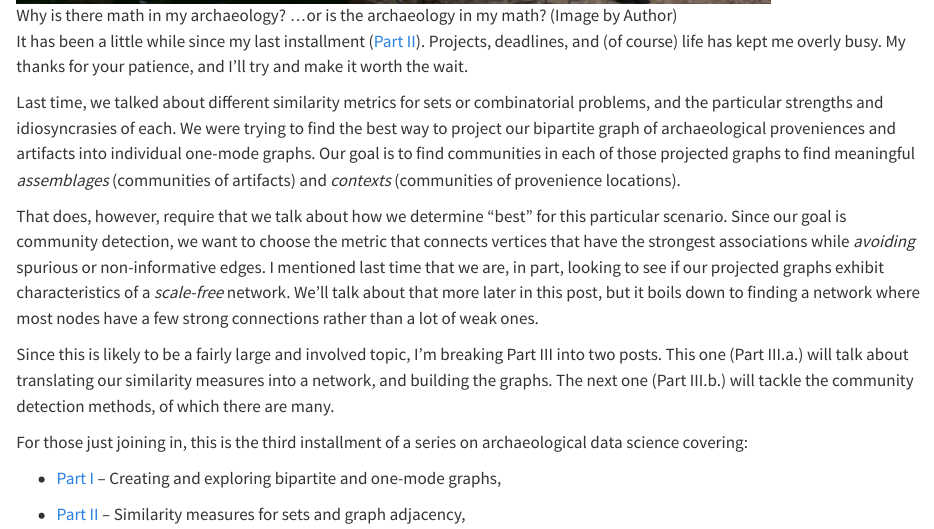
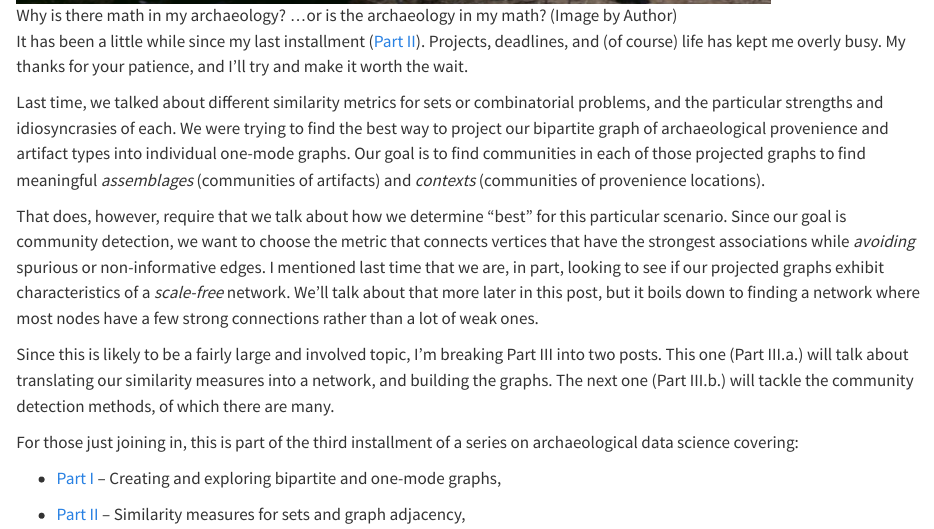
Before and after one commit to archaeojsc/assemblage_network, a Quarto document (assemblage_network_doc_3_building.qmd): the page in a window 1100 px wide, from 630 px down. Rendered offline with R 4.5, knitr and Pandoc in place of Quarto, with nearby package versions.

Commit message:
minor edits

```diff
--- a/assemblage_network_doc_3_building.qmd
+++ b/assemblage_network_doc_3_building.qmd
@@ -12,13 +12,13 @@ bibliography: references.bib
 
 It has been a little while since my last installment ([Part II](https://towardsdatascience.com/similarity-measures-and-graph-adjacency-with-sets-a33d16e527e1 "Similarity Measures and Graph Adjacency with Sets")). Projects, deadlines, and (of course) life has kept me overly busy. My thanks for your patience, and I'll try and make it worth the wait.
 
-Last time, we talked about different similarity metrics for sets or combinatorial problems, and the particular strengths and idiosyncrasies of each. We were trying to find the best way to project our bipartite graph of archaeological proveniences and artifacts into individual one-mode graphs. Our goal is to find communities in each of those projected graphs to find meaningful *assemblages* (communities of artifacts) and *contexts* (communities of provenience locations).
+Last time, we talked about different similarity metrics for sets or combinatorial problems, and the particular strengths and idiosyncrasies of each. We were trying to find the best way to project our bipartite graph of archaeological provenience and artifact types into individual one-mode graphs. Our goal is to find communities in each of those projected graphs to find meaningful *assemblages* (communities of artifacts) and *contexts* (communities of provenience locations).
 
 That does, however, require that we talk about how we determine "best" for this particular scenario. Since our goal is community detection, we want to choose the metric that connects vertices that have the strongest associations while *avoiding* spurious or non-informative edges. I mentioned last time that we are, in part, looking to see if our projected graphs exhibit characteristics of a *scale-free* network. We'll talk about that more later in this post, but it boils down to finding a network where most nodes have a few strong connections rather than a lot of weak ones.
 
 Since this is likely to be a fairly large and involved topic, I'm breaking Part III into two posts. This one (Part III.a.) will talk about translating our similarity measures into a network, and building the graphs. The next one (Part III.b.) will tackle the community detection methods, of which there are many.
 
-For those just joining in, this is the third installment of a series on archaeological data science covering:
+For those just joining in, this is part of the third installment of a series on archaeological data science covering:
 
 -   [Part I](https://medium.com/p/648a2f20d389 "Bipartite Graphs for Archaeological Assemblage Networks") -- Creating and exploring bipartite and one-mode graphs,
 
```
Also changed, not shown: code/assemblage_networks_bipartite3.R (+2 -0 lines), assemblage_network_doc_3_building.qmd (2 more changed lines).
